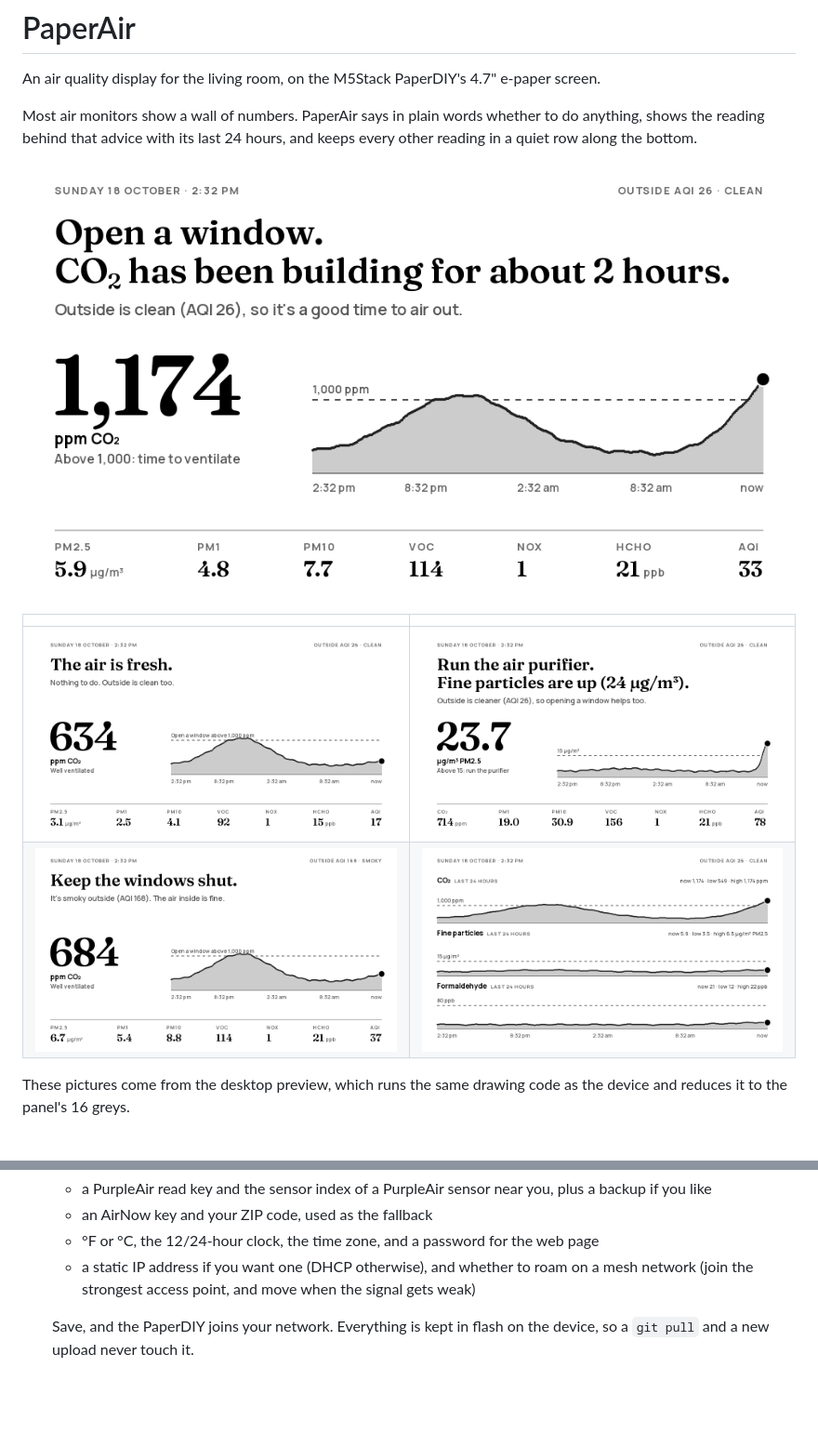
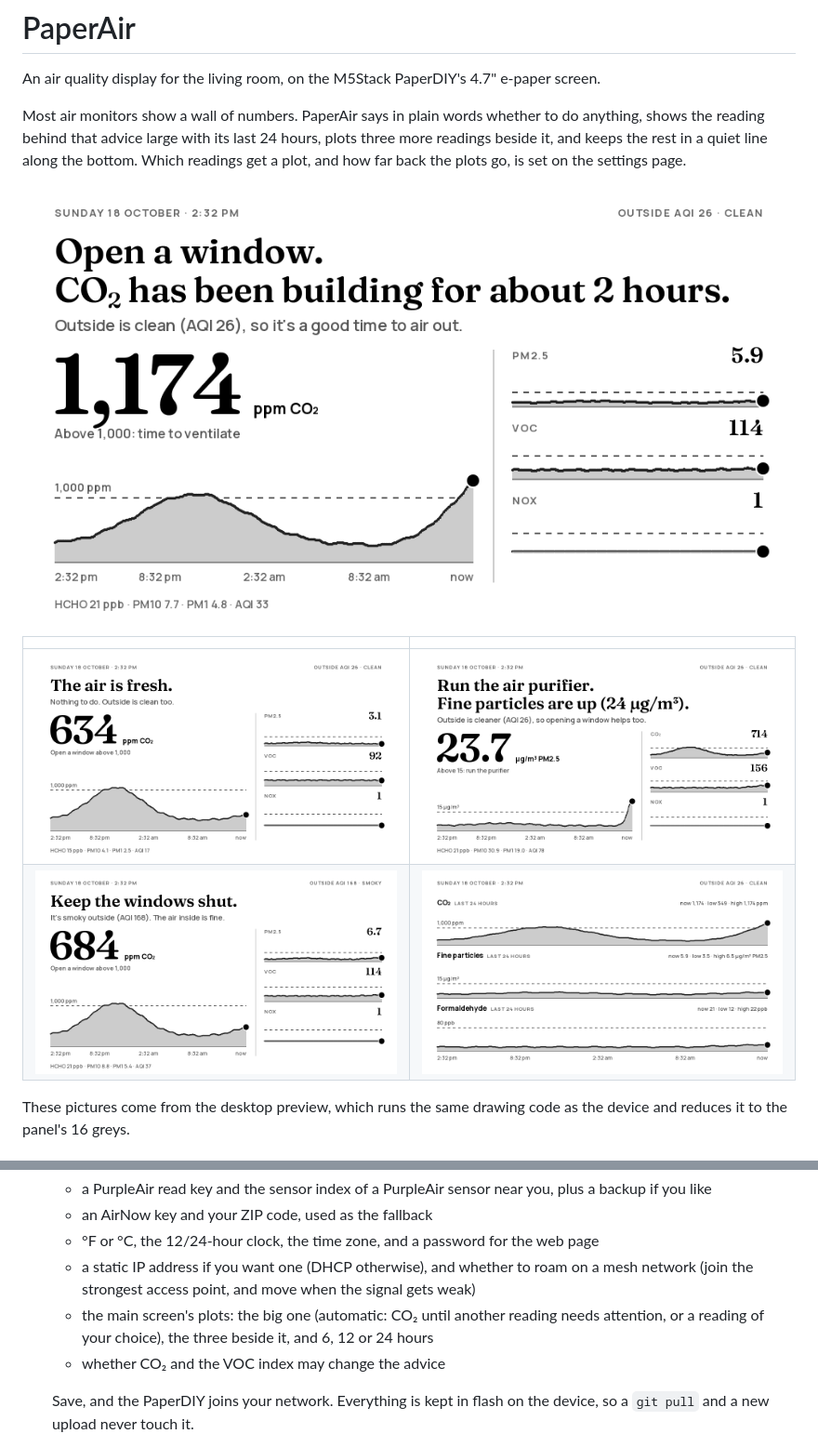
Before and after one commit to Aryeh95/PaperAir, a Markdown page: README.md, 2 parts joined by grey strips. Shown at 93% size. GitHub-like rendering; pictures changed too: preview/co2.png, preview/fresh.png, preview/particles.png; blank space fills up the shorter version.

```diff
--- a/README.md
+++ b/README.md
@@ -3,8 +3,9 @@
 An air quality display for the living room, on the M5Stack PaperDIY's 4.7" e-paper screen.
 
 Most air monitors show a wall of numbers. PaperAir says in plain words whether to do anything,
-shows the reading behind that advice with its last 24 hours, and keeps every other reading
-in a quiet row along the bottom.
+shows the reading behind that advice large with its last 24 hours, plots three more readings
+beside it, and keeps the rest in a quiet line along the bottom. Which readings get a plot, and how
+far back the plots go, is set on the settings page.
 
 ![Open a window: CO₂ has been building for about 2 hours](preview/co2.png)
 
@@ -88,6 +89,9 @@ the FPC wiring:
    - °F or °C, the 12/24-hour clock, the time zone, and a password for the web page
    - a static IP address if you want one (DHCP otherwise), and whether to roam on a mesh
      network (join the strongest access point, and move when the signal gets weak)
+   - the main screen's plots: the big one (automatic: CO₂ until another reading needs attention,
+     or a reading of your choice), the three beside it, and 6, 12 or 24 hours
+   - whether CO₂ and the VOC index may change the advice
 
    Save, and the PaperDIY joins your network. Everything is kept in flash on the device, so a
    `git pull` and a new upload never touch it.
```
Also changed, not shown: preview/custom.png (added), preview/starting.png, 9 other files.
